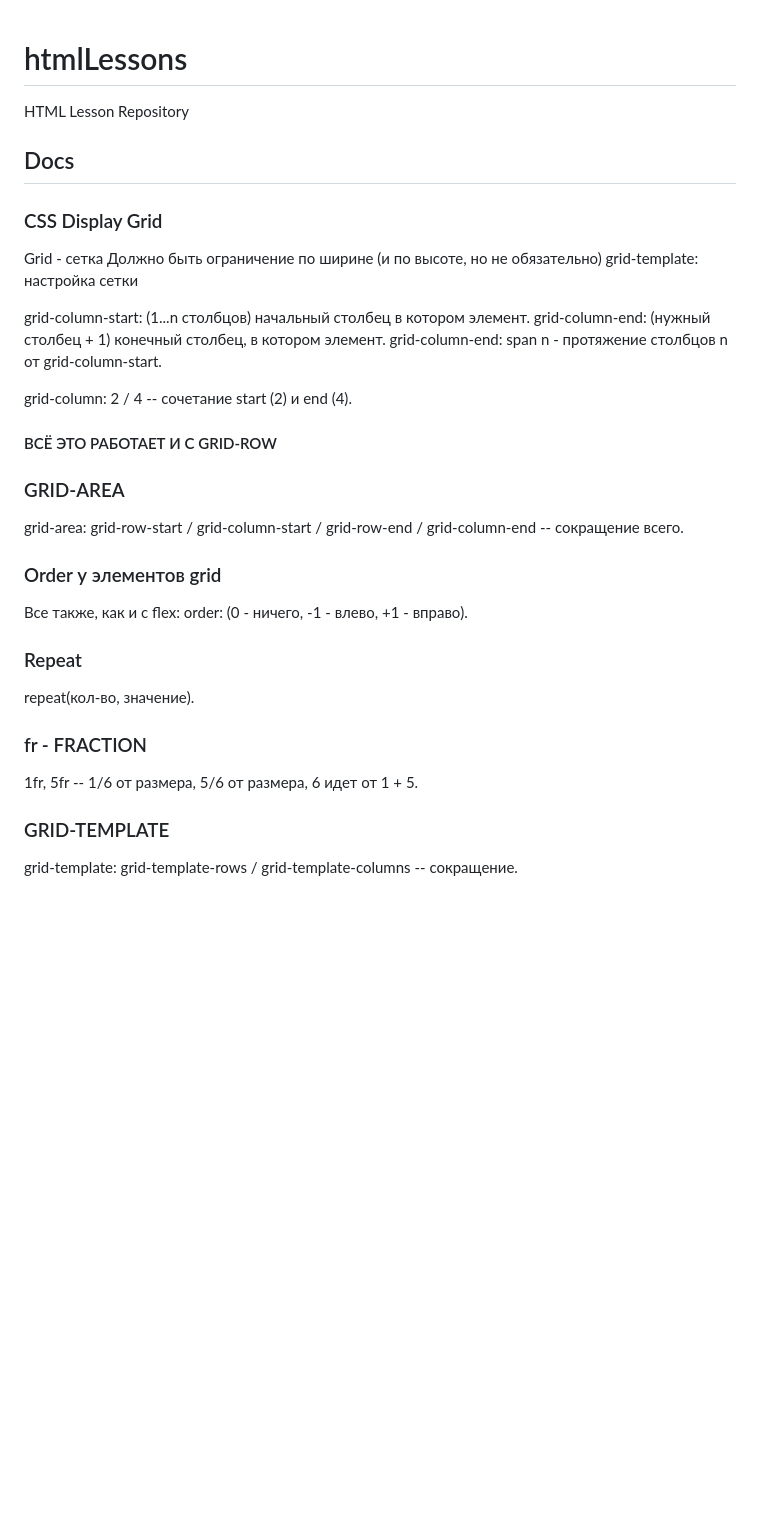
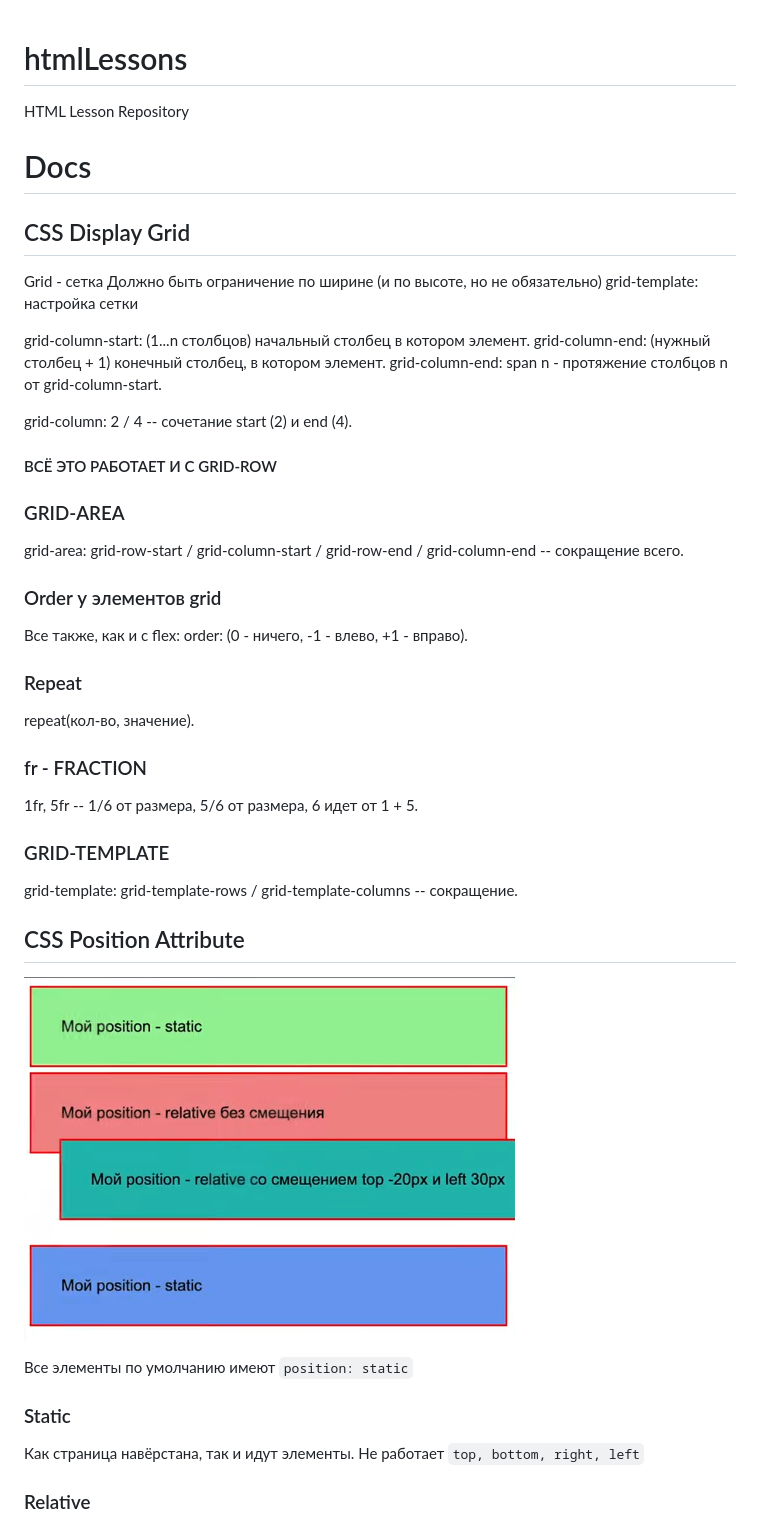
Before and after one commit to Quezka/htmlLessons, a Markdown page: README.md, the part around the change printed below. GitHub-like rendering; pictures changed too: rep-imgs/position-attribute.png (added); blank space fills up the shorter version.

Commit message:
updated docs with position attribute.

```diff
--- a/README.md
+++ b/README.md
@@ -1,7 +1,11 @@
 # htmlLessons
+
 HTML Lesson Repository
-## Docs
-### CSS Display Grid
+
+# Docs
+
+## CSS Display Grid
+
 Grid - сетка
 Должно быть ограничение по ширине (и по высоте, но не обязательно)
 grid-template: настройка сетки
@@ -11,19 +15,40 @@ grid-column-end: (нужный столбец + 1) конечный столбе
 grid-column-end: span n - протяжение столбцов n от grid-column-start.
 
 grid-column: 2 / 4 -- сочетание start (2) и end (4).
+
 #### ВСЁ ЭТО РАБОТАЕТ И С GRID-ROW
+
 ### GRID-AREA
+
 grid-area: grid-row-start / grid-column-start / grid-row-end / grid-column-end -- сокращение всего.
 
 ### Order у элементов grid
+
 Все также, как и с flex:
 order: (0 - ничего, -1 - влево, +1 - вправо).
 
 ### Repeat
+
 repeat(кол-во, значение).
 
 ### fr - FRACTION
+
 1fr, 5fr -- 1/6 от размера, 5/6 от размера, 6 идет от 1 + 5.
 
 ### GRID-TEMPLATE
+
 grid-template: grid-template-rows / grid-template-columns -- сокращение.
+
+## CSS Position Attribute
+
+![CSS Position](/rep-imgs/position-attribute.png)
+
+Все элементы по умолчанию имеют `position: static`
+
+### Static
+
+Как страница навёрстана, так и идут элементы.
+Не работает `top, bottom, right, left`
+
+### Relative
+
```
Also changed, not shown: other parts of README.md (+20 -0 lines), rep-imgs/modal-window.png (added), rep-imgs/position-absolute.png (added).
